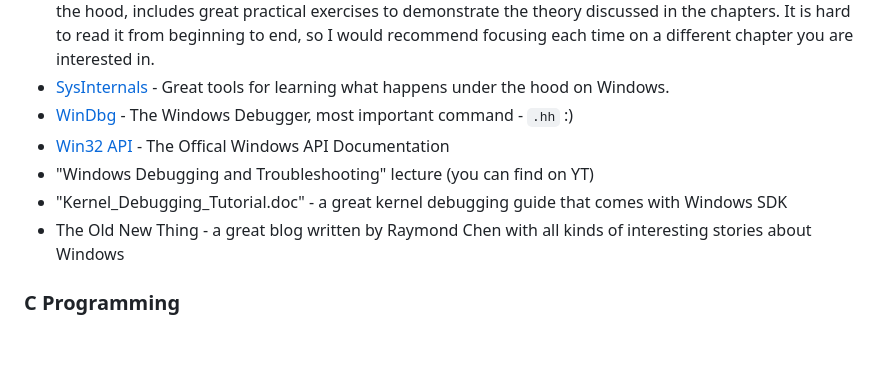
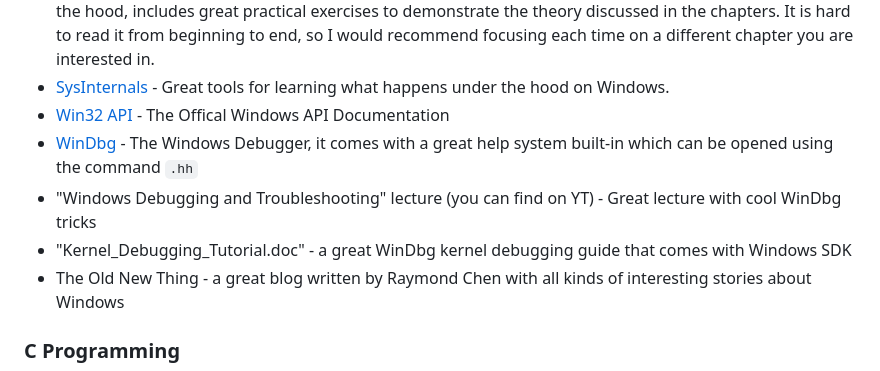
Before and after one commit to nir9/welcome, a Markdown page: README.md, the part around the change. Rendered like a GitHub page; blank space fills up the shorter version.

````diff
--- a/README.md
+++ b/README.md
@@ -87,10 +87,10 @@
 - The book "Inside Windows NT" by Helen Custer - This book was written in conjunction with the preperation of the release of the first version of Windows NT in 1993, though this book is old and contains a lot of outdated information, I found it very interesting and fun to read to understand how things came to be how they are today on Windows. Also since the basic architecture of the Windows NT kernel has pretty much remained the same as it was designed in the original Windows NT, I did get a much better understanding of internals after reading this book. I have also recently started reading "Windows Internals" which is the modern version of "Inside Window NT" but I will say that "Windows Internals" is much more technical and harder to read as compared to "Inside Windows NT" which is more focused on the high level and general design of Windows.
 - The book "Windows Internals" - A very interesting (but technical) book about how Windows works under the hood, includes great practical exercises to demonstrate the theory discussed in the chapters. It is hard to read it from beginning to end, so I would recommend focusing each time on a different chapter you are interested in.
 - [SysInternals](https://learn.microsoft.com/en-us/sysinternals/) - Great tools for learning what happens under the hood on Windows.
-- [WinDbg](https://learn.microsoft.com/en-us/windows-hardware/drivers/debugger/) - The Windows Debugger, most important command - ```.hh``` :)
 - [Win32 API](https://learn.microsoft.com/en-us/windows/win32/) - The Offical Windows API Documentation
-- "Windows Debugging and Troubleshooting" lecture (you can find on YT)
-- "Kernel_Debugging_Tutorial.doc" - a great kernel debugging guide that comes with Windows SDK
+- [WinDbg](https://learn.microsoft.com/en-us/windows-hardware/drivers/debugger/) - The Windows Debugger, it comes with a great help system built-in which can be opened using the command ```.hh```
+- "Windows Debugging and Troubleshooting" lecture (you can find on YT) - Great lecture with cool WinDbg tricks
+- "Kernel_Debugging_Tutorial.doc" - a great WinDbg kernel debugging guide that comes with Windows SDK
 - The Old New Thing - a great blog written by Raymond Chen with all kinds of interesting stories about Windows
 
 ### C Programming
````
